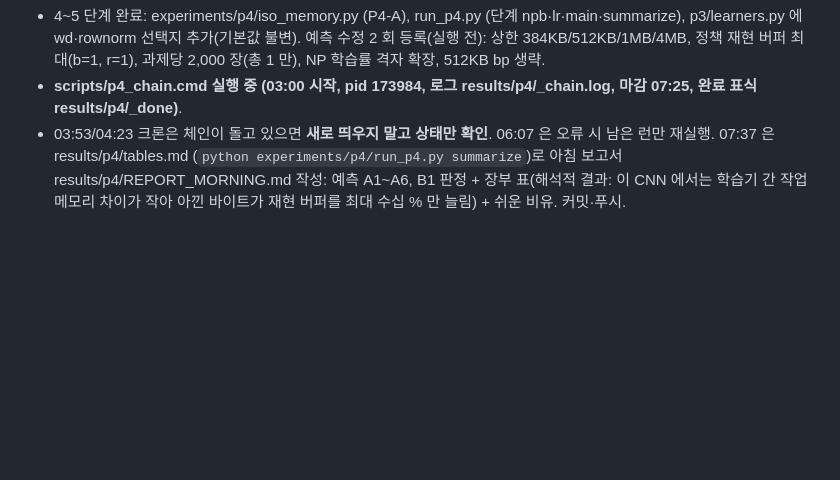
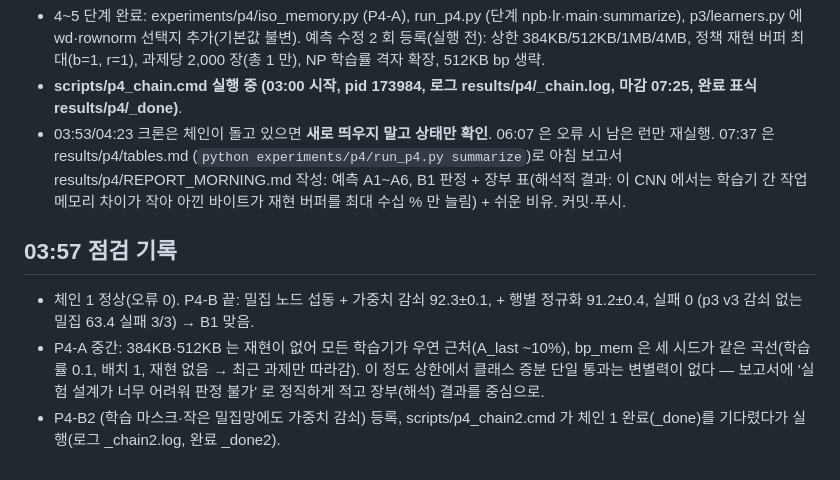
Before and after one commit to debtor114/subtractive-intelligence, a Markdown page: docs/notes/handoff_p4_20261008.md, the part around the change. GitHub-like rendering; blank space fills up the shorter version.

Commit message:
docs: handoff 03:57 check
Co-Authored-By: Claude Opus 5.5 <noreply@anthropic.com>

Claude-Session: https://claude.ai/code/session_01TWKUw7ns5oiXXnNnhPCmGB

```diff
--- a/docs/notes/handoff_p4_20261008.md
+++ b/docs/notes/handoff_p4_20261008.md
@@ -50,3 +50,9 @@ p3 진단: 가설은 전부 "뇌 방식은 싸다"인데 실험은 전부 정확
 - 03:53/04:23 크론은 체인이 돌고 있으면 **새로 띄우지 말고 상태만 확인**. 06:07 은 오류 시 남은 런만 재실행. 07:37 은 results/p4/tables.md
   (`python experiments/p4/run_p4.py summarize`)로 아침 보고서 results/p4/REPORT_MORNING.md 작성: 예측 A1~A6, B1 판정 + 장부 표(해석적 결과:
   이 CNN 에서는 학습기 간 작업 메모리 차이가 작아 아낀 바이트가 재현 버퍼를 최대 수십 % 만 늘림) + 쉬운 비유. 커밋·푸시.
+
+## 03:57 점검 기록
+- 체인 1 정상(오류 0). P4-B 끝: 밀집 노드 섭동 + 가중치 감쇠 92.3±0.1, + 행별 정규화 91.2±0.4, 실패 0 (p3 v3 감쇠 없는 밀집 63.4 실패 3/3) → B1 맞음.
+- P4-A 중간: 384KB·512KB 는 재현이 없어 모든 학습기가 우연 근처(A_last ~10%), bp_mem 은 세 시드가 같은 곡선(학습률 0.1, 배치 1, 재현 없음 → 최근 과제만 따라감).
+  이 정도 상한에서 클래스 증분 단일 통과는 변별력이 없다 — 보고서에 '실험 설계가 너무 어려워 판정 불가' 로 정직하게 적고 장부(해석) 결과를 중심으로.
+- P4-B2 (학습 마스크·작은 밀집망에도 가중치 감쇠) 등록, scripts/p4_chain2.cmd 가 체인 1 완료(_done)를 기다렸다가 실행(로그 _chain2.log, 완료 _done2).
```
